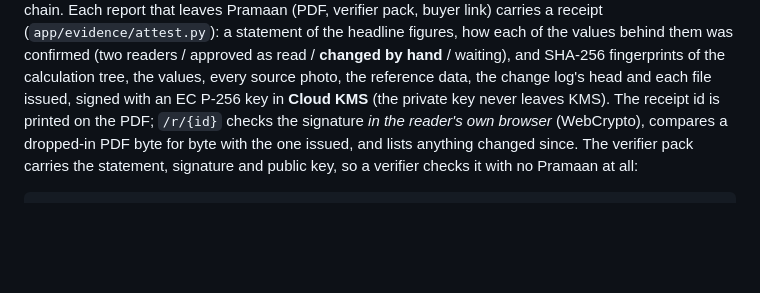
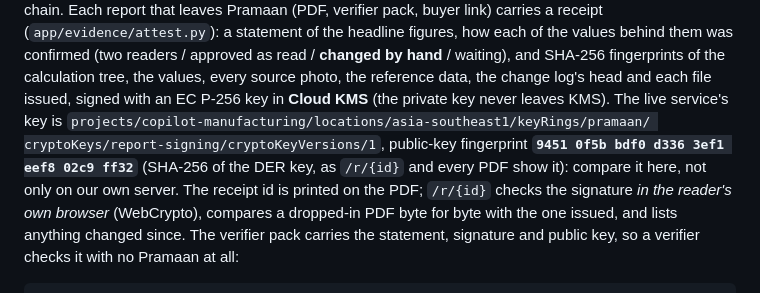
Before and after one commit to JeyaanthAnandan/pramaan, a Markdown page: README.md, the part around the change. Rendered like a GitHub page; blank space fills up the shorter version.

Commit message:
docs: publish the report-signing key's fingerprint as the trust anchor
Co-Authored-By: Claude Opus 5.5 <noreply@anthropic.com>
Claude-Session: https://claude.ai/code/session_01C86cDYhFEPMgkHChvox9jx

```diff
--- a/README.md
+++ b/README.md
@@ -255,7 +255,9 @@ Pramaan (PDF, verifier pack, buyer link) carries a receipt (`app/evidence/attest
 figures, how each of the values behind them was confirmed (two readers / approved as read / **changed by hand** /
 waiting), and SHA-256 fingerprints of the calculation tree, the values, every source photo, the reference data,
 the change log's head and each file issued, signed with an EC P-256 key in **Cloud KMS** (the private key never
-leaves KMS). The receipt id is printed on the PDF; `/r/{id}` checks the signature *in the reader's own browser*
+leaves KMS). The live service's key is `projects/copilot-manufacturing/locations/asia-southeast1/keyRings/pramaan/
+cryptoKeys/report-signing/cryptoKeyVersions/1`, public-key fingerprint **`9451 0f5b bdf0 d336 3ef1 eef8 02c9 ff32`**
+(SHA-256 of the DER key, as `/r/{id}` and every PDF show it): compare it here, not only on our own server. The receipt id is printed on the PDF; `/r/{id}` checks the signature *in the reader's own browser*
 (WebCrypto), compares a dropped-in PDF byte for byte with the one issued, and lists anything changed since. The
 verifier pack carries the statement, signature and public key, so a verifier checks it with no Pramaan at all:
 
```
